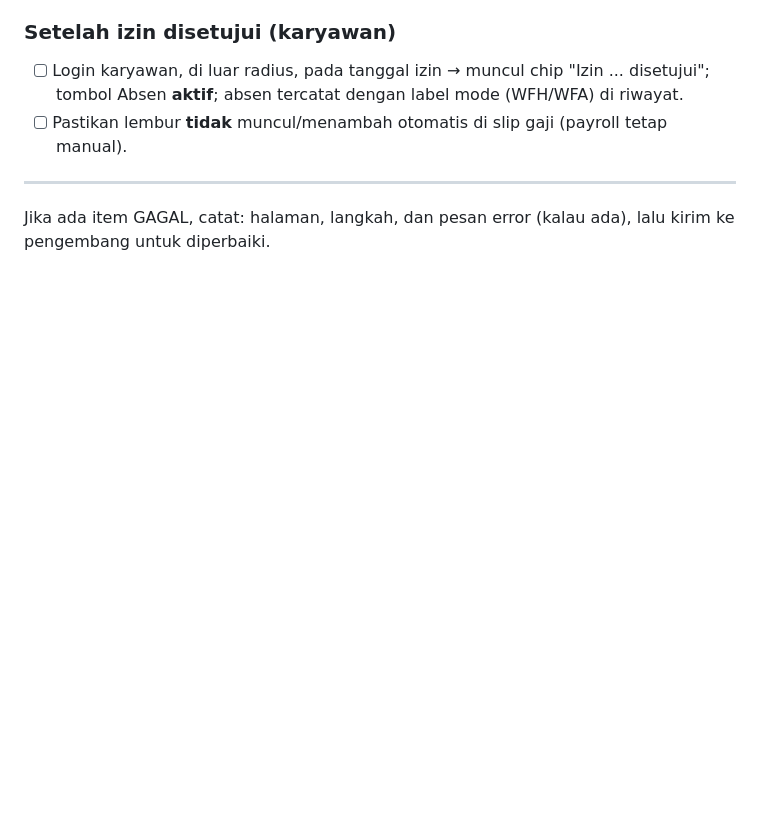
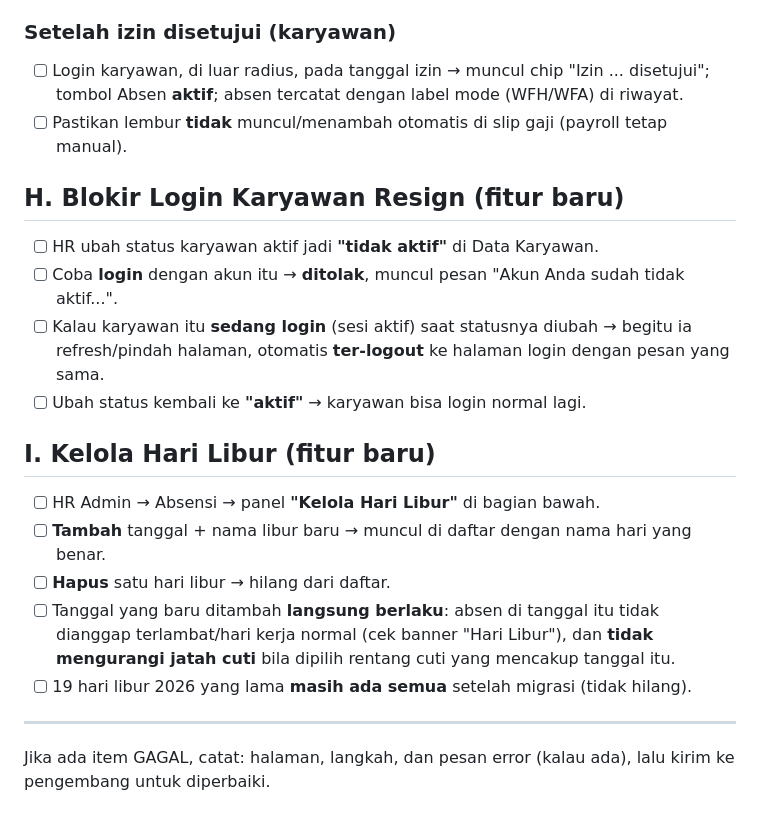
Before and after one commit to raditzzz1/hris-kma, a Markdown page: CHECKLIST-UJI-ROLE.md, the part around the change. GitHub-like rendering; blank space fills up the shorter version.

Commit message:
Checklist: tambah uji blokir login resign & kelola hari libur
Co-Authored-By: Claude Opus 4.8 <noreply@anthropic.com>

```diff
--- a/CHECKLIST-UJI-ROLE.md
+++ b/CHECKLIST-UJI-ROLE.md
@@ -129,6 +129,19 @@ Uji di **Chrome desktop** dan sekali lagi di **mode HP** (F12 → Ctrl+Shift+M).
 - [ ] Login karyawan, di luar radius, pada tanggal izin → muncul chip "Izin ... disetujui"; tombol Absen **aktif**; absen tercatat dengan label mode (WFH/WFA) di riwayat.
 - [ ] Pastikan lembur **tidak** muncul/menambah otomatis di slip gaji (payroll tetap manual).
 
+## H. Blokir Login Karyawan Resign (fitur baru)
+- [ ] HR ubah status karyawan aktif jadi **"tidak aktif"** di Data Karyawan.
+- [ ] Coba **login** dengan akun itu → **ditolak**, muncul pesan "Akun Anda sudah tidak aktif...".
+- [ ] Kalau karyawan itu **sedang login** (sesi aktif) saat statusnya diubah → begitu ia refresh/pindah halaman, otomatis **ter-logout** ke halaman login dengan pesan yang sama.
+- [ ] Ubah status kembali ke **"aktif"** → karyawan bisa login normal lagi.
+
+## I. Kelola Hari Libur (fitur baru)
+- [ ] HR Admin → Absensi → panel **"Kelola Hari Libur"** di bagian bawah.
+- [ ] **Tambah** tanggal + nama libur baru → muncul di daftar dengan nama hari yang benar.
+- [ ] **Hapus** satu hari libur → hilang dari daftar.
+- [ ] Tanggal yang baru ditambah **langsung berlaku**: absen di tanggal itu tidak dianggap terlambat/hari kerja normal (cek banner "Hari Libur"), dan **tidak mengurangi jatah cuti** bila dipilih rentang cuti yang mencakup tanggal itu.
+- [ ] 19 hari libur 2026 yang lama **masih ada semua** setelah migrasi (tidak hilang).
+
 ---
 
 Jika ada item GAGAL, catat: halaman, langkah, dan pesan error (kalau ada),
```
